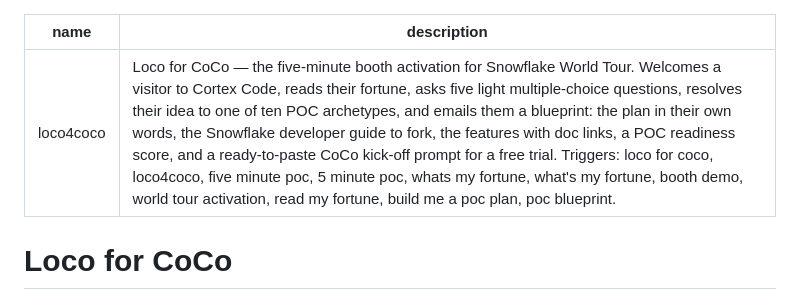
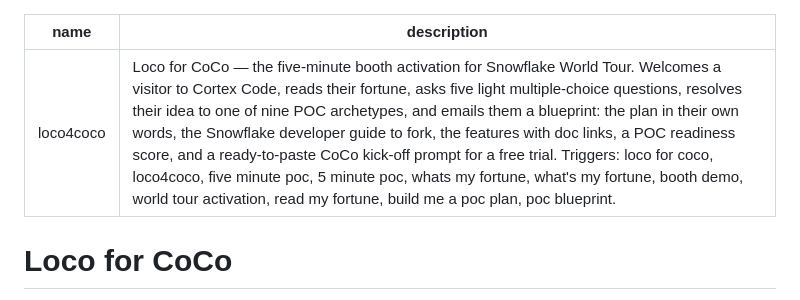
Before and after one commit to sfc-gh-pgardner/loco4coco, a Markdown page: skills/loco4coco/SKILL.md, the part around the change. GitHub-like rendering.

```diff
--- a/skills/loco4coco/SKILL.md
+++ b/skills/loco4coco/SKILL.md
@@ -1,6 +1,6 @@
 ---
 name: loco4coco
-description: "Loco for CoCo — the five-minute booth activation for Snowflake World Tour. Welcomes a visitor to Cortex Code, reads their fortune, asks five light multiple-choice questions, resolves their idea to one of ten POC archetypes, and emails them a blueprint: the plan in their own words, the Snowflake developer guide to fork, the features with doc links, a POC readiness score, and a ready-to-paste CoCo kick-off prompt for a free trial. Triggers: loco for coco, loco4coco, five minute poc, 5 minute poc, whats my fortune, what's my fortune, booth demo, world tour activation, read my fortune, build me a poc plan, poc blueprint."
+description: "Loco for CoCo — the five-minute booth activation for Snowflake World Tour. Welcomes a visitor to Cortex Code, reads their fortune, asks five light multiple-choice questions, resolves their idea to one of nine POC archetypes, and emails them a blueprint: the plan in their own words, the Snowflake developer guide to fork, the features with doc links, a POC readiness score, and a ready-to-paste CoCo kick-off prompt for a free trial. Triggers: loco for coco, loco4coco, five minute poc, 5 minute poc, whats my fortune, what's my fortune, booth demo, world tour activation, read my fortune, build me a poc plan, poc blueprint."
 ---
 
 # Loco for CoCo
```
Also changed, not shown: SETUP.md (+19 -9 lines).
